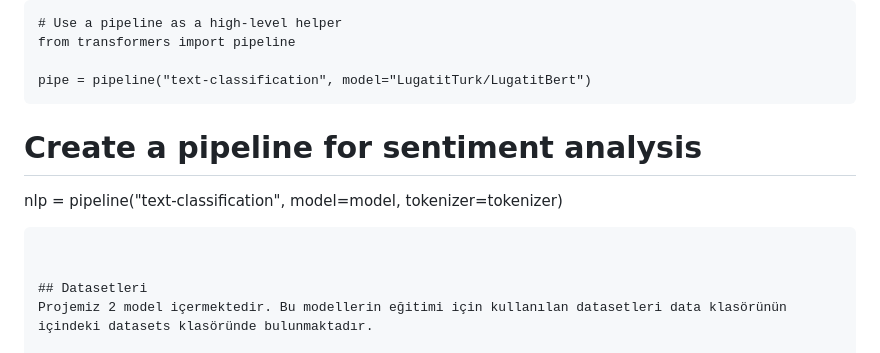
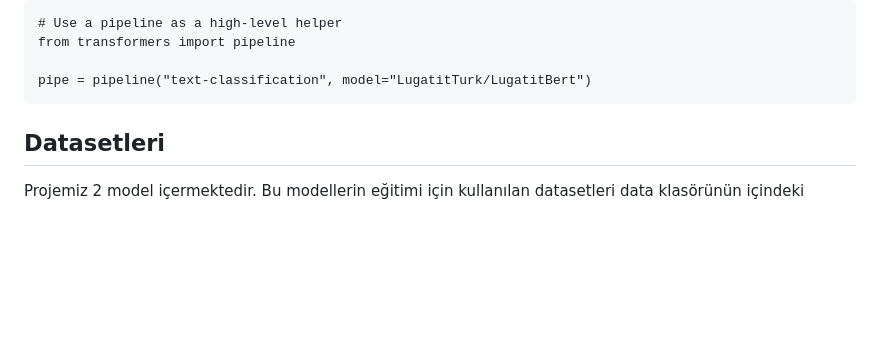
Before and after one commit to LugatitTurk/Teknofest_TDI, a Markdown page: README.md, the part around the change. GitHub-like rendering; blank space fills up the shorter version.

````diff
--- a/README.md
+++ b/README.md
@@ -87,10 +87,6 @@ from transformers import pipeline
 pipe = pipeline("text-classification", model="LugatitTurk/LugatitBert")
 ```
 
-# Create a pipeline for sentiment analysis
-nlp = pipeline("text-classification", model=model, tokenizer=tokenizer)
-```
-
 
 ## Datasetleri
 Projemiz 2 model içermektedir. Bu modellerin eğitimi için kullanılan datasetleri data klasörünün içindeki datasets klasöründe bulunmaktadır.
````
